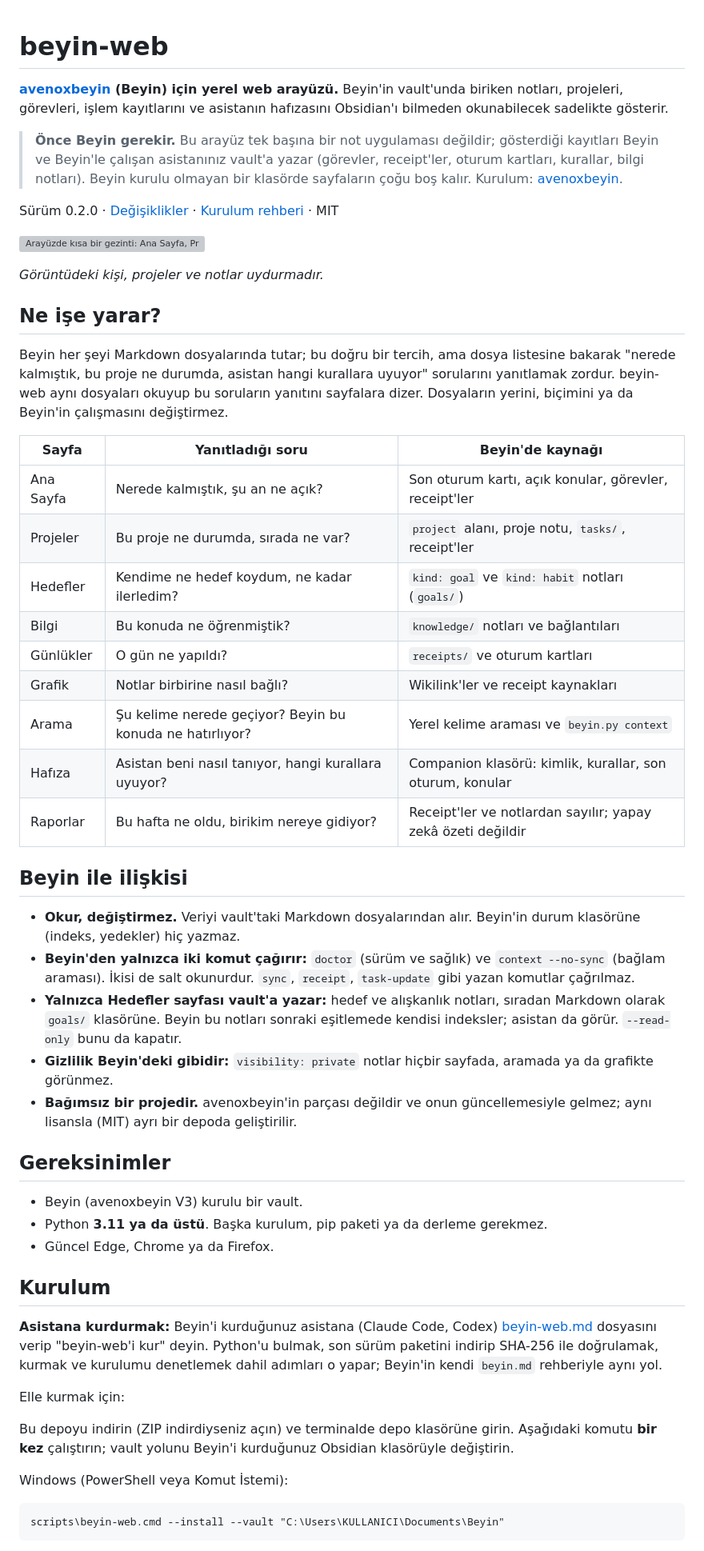
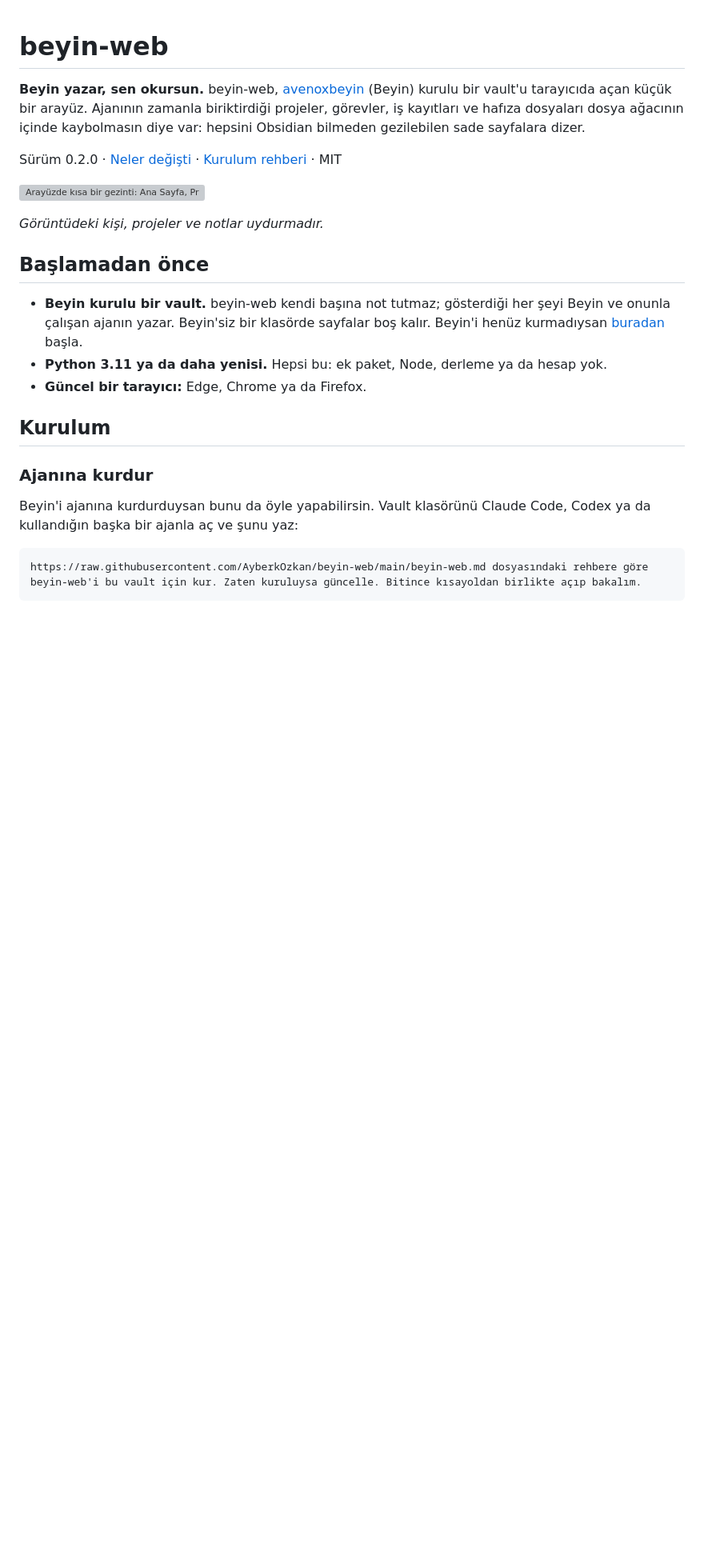
Before and after one commit to AyberkOzkan/beyin-web, a Markdown page: README.md, the part around one of its changes. Shown at 80% size. GitHub-like rendering; blank space fills up the shorter version; grey boxes are pictures that could not be loaded.

````diff
--- a/README.md
+++ b/README.md
@@ -1,56 +1,26 @@
 # beyin-web
 
-**[avenoxbeyin](https://github.com/avenoxai/avenoxbeyin) (Beyin) için yerel web arayüzü.** Beyin'in vault'unda biriken notları, projeleri, görevleri, işlem kayıtlarını ve asistanın hafızasını Obsidian'ı bilmeden okunabilecek sadelikte gösterir.
+**Beyin yazar, sen okursun.** beyin-web, [avenoxbeyin](https://github.com/avenoxai/avenoxbeyin) (Beyin) kurulu bir vault'u tarayıcıda açan küçük bir arayüz. Ajanının zamanla biriktirdiği projeler, görevler, iş kayıtları ve hafıza dosyaları dosya ağacının içinde kaybolmasın diye var: hepsini Obsidian bilmeden gezilebilen sade sayfalara dizer.
 
-> **Önce Beyin gerekir.** Bu arayüz tek başına bir not uygulaması değildir; gösterdiği kayıtları Beyin ve Beyin'le çalışan asistanınız vault'a yazar (görevler, receipt'ler, oturum kartları, kurallar, bilgi notları). Beyin kurulu olmayan bir klasörde sayfaların çoğu boş kalır. Kurulum: [avenoxbeyin](https://github.com/avenoxai/avenoxbeyin).
-
-Sürüm 0.2.0 · [Değişiklikler](CHANGELOG.md) · [Kurulum rehberi](docs/INSTALL.md) · MIT
+Sürüm 0.2.0 · [Neler değişti](CHANGELOG.md) · [Kurulum rehberi](docs/INSTALL.md) · MIT
 
 ![Arayüzde kısa bir gezinti: Ana Sayfa, Projeler, Günlükler, Grafik, arama ve Hedefler](docs/img/demo.gif)
 
 *Görüntüdeki kişi, projeler ve notlar uydurmadır.*
 
-## Ne işe yarar?
+## Başlamadan önce
 
-Beyin her şeyi Markdown dosyalarında tutar; bu doğru bir tercih, ama dosya listesine bakarak "nerede kalmıştık, bu proje ne durumda, asistan hangi kurallara uyuyor" sorularını yanıtlamak zordur. beyin-web aynı dosyaları okuyup bu soruların yanıtını sayfalara dizer. Dosyaların yerini, biçimini ya da Beyin'in çalışmasını değiştirmez.
-
-| Sayfa | Yanıtladığı soru | Beyin'de kaynağı |
-|---|---|---|
-| Ana Sayfa | Nerede kalmıştık, şu an ne açık? | Son oturum kartı, açık konular, görevler, receipt'ler |
-| Projeler | Bu proje ne durumda, sırada ne var? | `project` alanı, proje notu, `tasks/`, receipt'ler |
-| Hedefler | Kendime ne hedef koydum, ne kadar ilerledim? | `kind: goal` ve `kind: habit` notları (`goals/`) |
-| Bilgi | Bu konuda ne öğrenmiştik? | `knowledge/` notları ve bağlantıları |
-| Günlükler | O gün ne yapıldı? | `receipts/` ve oturum kartları |
-| Grafik | Notlar birbirine nasıl bağlı? | Wikilink'ler ve receipt kaynakları |
-| Arama | Şu kelime nerede geçiyor? Beyin bu konuda ne hatırlıyor? | Yerel kelime araması ve `beyin.py context` |
-| Hafıza | Asistan beni nasıl tanıyor, hangi kurallara uyuyor? | Companion klasörü: kimlik, kurallar, son oturum, konular |
-| Raporlar | Bu hafta ne oldu, birikim nereye gidiyor? | Receipt'ler ve notlardan sayılır; yapay zekâ özeti değildir |
-
-## Beyin ile ilişkisi
-
-- **Okur, değiştirmez.** Veriyi vault'taki Markdown dosyalarından alır. Beyin'in durum klasörüne (indeks, yedekler) hiç yazmaz.
-- **Beyin'den yalnızca iki komut çağırır:** `doctor` (sürüm ve sağlık) ve `context --no-sync` (bağlam araması). İkisi de salt okunurdur. `sync`, `receipt`, `task-update` gibi yazan komutlar çağrılmaz.
-- **Yalnızca Hedefler sayfası vault'a yazar:** hedef ve alışkanlık notları, sıradan Markdown olarak `goals/` klasörüne. Beyin bu notları sonraki eşitlemede kendisi indeksler; asistan da görür. `--read-only` bunu da kapatır.
-- **Gizlilik Beyin'deki gibidir:** `visibility: private` notlar hiçbir sayfada, aramada ya da grafikte görünmez.
-- **Bağımsız bir projedir.** avenoxbeyin'in parçası değildir ve onun güncellemesiyle gelmez; aynı lisansla (MIT) ayrı bir depoda geliştirilir.
-
-## Gereksinimler
-
-- Beyin (avenoxbeyin V3) kurulu bir vault.
-- Python **3.11 ya da üstü**. Başka kurulum, pip paketi ya da derleme gerekmez.
-- Güncel Edge, Chrome ya da Firefox.
+- **Beyin kurulu bir vault.** beyin-web kendi başına not tutmaz; gösterdiği her şeyi Beyin ve onunla çalışan ajanın yazar. Beyin'siz bir klasörde sayfalar boş kalır. Beyin'i henüz kurmadıysan [buradan](https://github.com/avenoxai/avenoxbeyin) başla.
+- **Python 3.11 ya da daha yenisi.** Hepsi bu: ek paket, Node, derleme ya da hesap yok.
+- **Güncel bir tarayıcı:** Edge, Chrome ya da Firefox.
 
 ## Kurulum
 
-**Asistana kurdurmak:** Beyin'i kurduğunuz asistana (Claude Code, Codex) [beyin-web.md](beyin-web.md) dosyasını verip "beyin-web'i kur" deyin. Python'u bulmak, son sürüm paketini indirip SHA-256 ile doğrulamak, kurmak ve kurulumu denetlemek dahil adımları o yapar; Beyin'in kendi `beyin.md` rehberiyle aynı yol.
+### Ajanına kurdur
 
-Elle kurmak için:
-
-Bu depoyu indirin (ZIP indirdiyseniz açın) ve terminalde depo klasörüne girin. Aşağıdaki komutu **bir kez** çalıştırın; vault yolunu Beyin'i kurduğunuz Obsidian klasörüyle değiştirin.
-
-Windows (PowerShell veya Komut İstemi):
+Beyin'i ajanına kurdurduysan bunu da öyle yapabilirsin. Vault klasörünü Claude Code, Codex ya da kullandığın başka bir ajanla aç ve şunu yaz:
 
 ```text
-scripts\beyin-web.cmd --install --vault "C:\Users\KULLANICI\Documents\Beyin"
+https://raw.githubusercontent.com/AyberkOzkan/beyin-web/main/beyin-web.md dosyasındaki rehbere göre beyin-web'i bu vault için kur. Zaten kuruluysa güncelle. Bitince kısayoldan birlikte açıp bakalım.
 ```
 
````
Also changed, not shown: other parts of README.md (+110 -89 lines).
